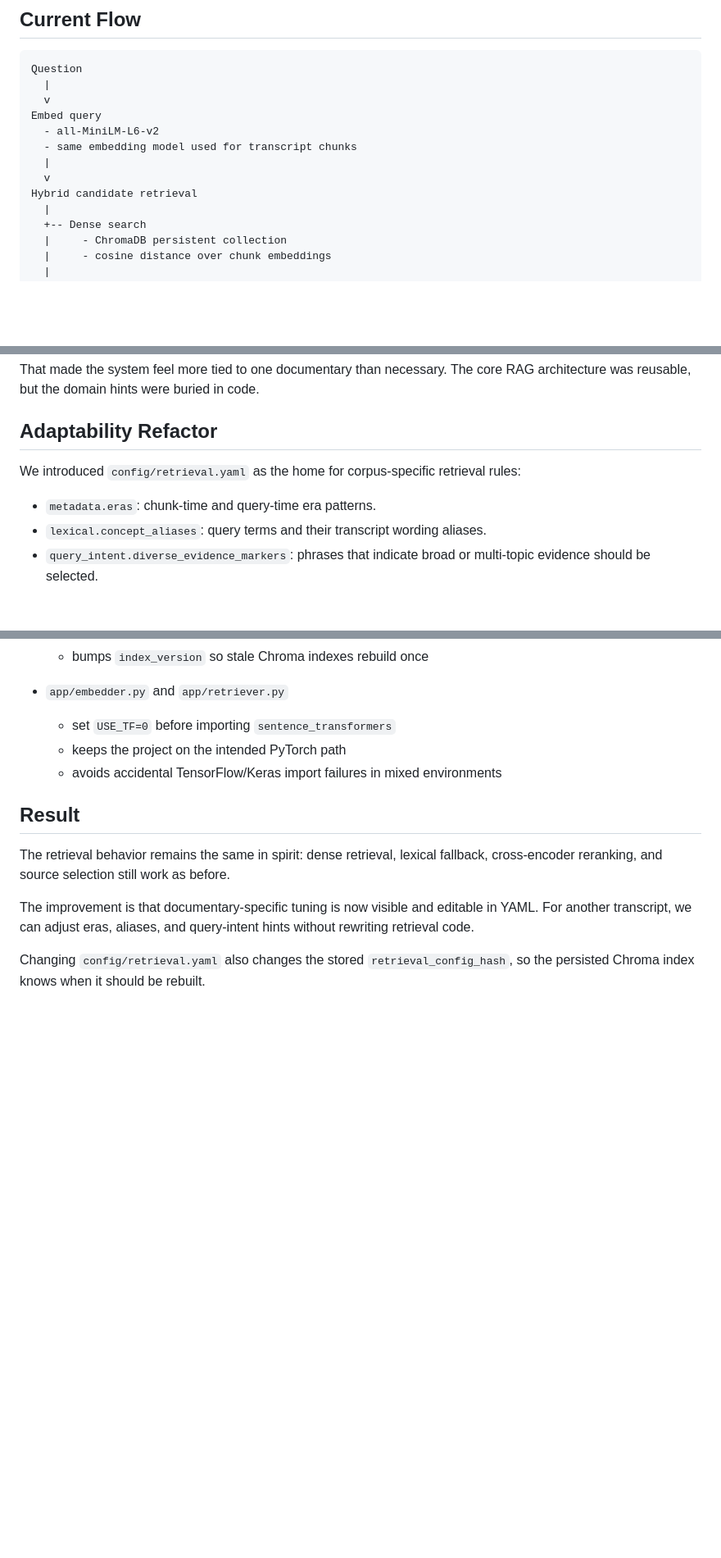
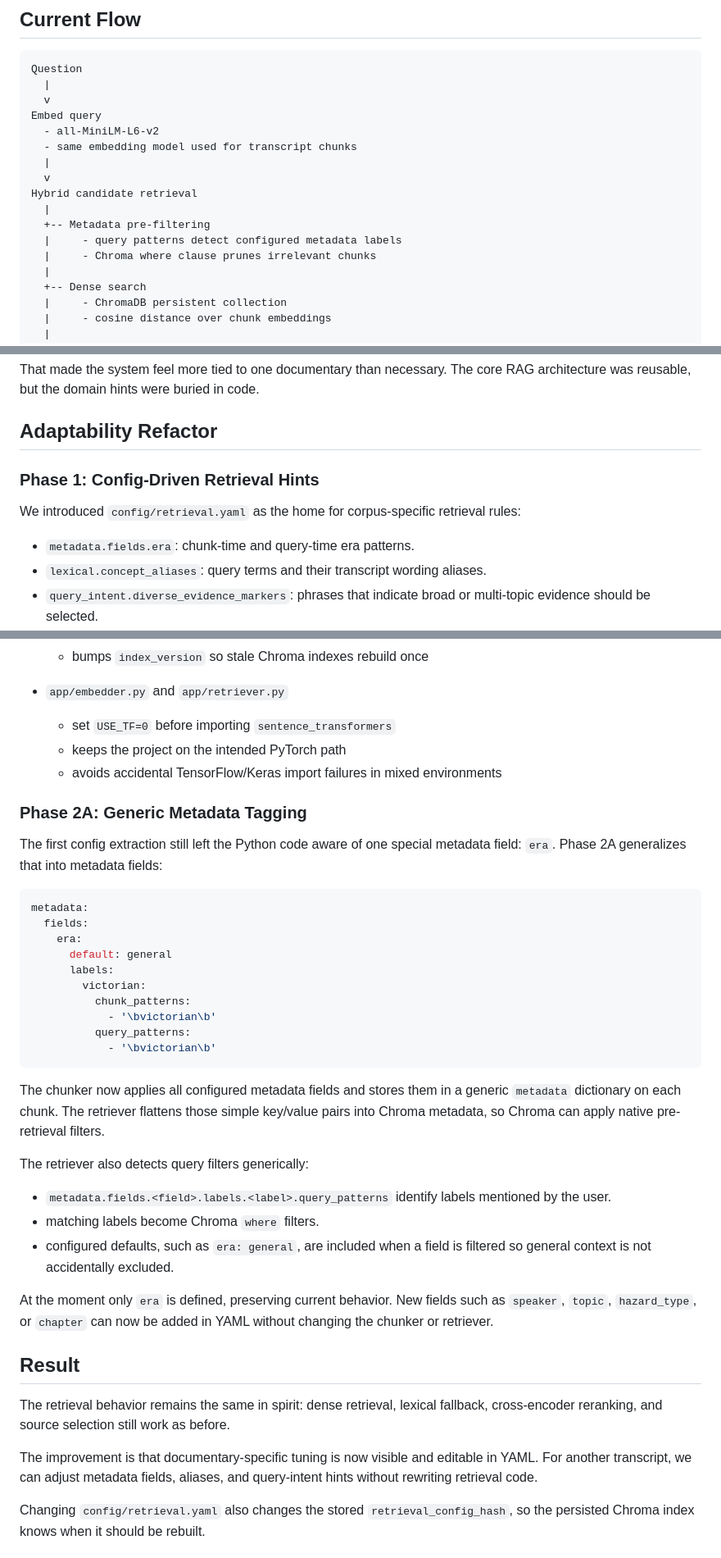
Before and after one commit to StraviosRex/archivox-documentary-qa-backend, a Markdown page: retrieval_pipeline.md, 3 parts joined by grey strips. Shown at 82% size. Rendered like a GitHub page; blank space fills up the shorter version.

Commit message:
Retrieval pipeline workaround

````diff
--- a/retrieval_pipeline.md
+++ b/retrieval_pipeline.md
@@ -16,6 +16,10 @@ Embed query
   |
   v
 Hybrid candidate retrieval
+  |
+  +-- Metadata pre-filtering
+  |     - query patterns detect configured metadata labels
+  |     - Chroma where clause prunes irrelevant chunks
   |
   +-- Dense search
   |     - ChromaDB persistent collection
@@ -83,10 +87,12 @@ core RAG architecture was reusable, but the domain hints were buried in code.
 
 ## Adaptability Refactor
 
+### Phase 1: Config-Driven Retrieval Hints
+
 We introduced `config/retrieval.yaml` as the home for corpus-specific retrieval
 rules:
 
-- `metadata.eras`: chunk-time and query-time era patterns.
+- `metadata.fields.era`: chunk-time and query-time era patterns.
 - `lexical.concept_aliases`: query terms and their transcript wording aliases.
 - `query_intent.diverse_evidence_markers`: phrases that indicate broad or
   multi-topic evidence should be selected.
@@ -117,14 +123,49 @@ Then we changed the Python code to consume those rules:
   - keeps the project on the intended PyTorch path
   - avoids accidental TensorFlow/Keras import failures in mixed environments
 
+### Phase 2A: Generic Metadata Tagging
+
+The first config extraction still left the Python code aware of one special
+metadata field: `era`. Phase 2A generalizes that into metadata fields:
+
+```yaml
+metadata:
+  fields:
+    era:
+      default: general
+      labels:
+        victorian:
+          chunk_patterns:
+            - '\bvictorian\b'
+          query_patterns:
+            - '\bvictorian\b'
+```
+
+The chunker now applies all configured metadata fields and stores them in a
+generic `metadata` dictionary on each chunk. The retriever flattens those
+simple key/value pairs into Chroma metadata, so Chroma can apply native
+pre-retrieval filters.
+
+The retriever also detects query filters generically:
+
+- `metadata.fields.<field>.labels.<label>.query_patterns` identify labels
+  mentioned by the user.
+- matching labels become Chroma `where` filters.
+- configured defaults, such as `era: general`, are included when a field is
+  filtered so general context is not accidentally excluded.
+
+At the moment only `era` is defined, preserving current behavior. New fields
+such as `speaker`, `topic`, `hazard_type`, or `chapter` can now be added in
+YAML without changing the chunker or retriever.
+
 ## Result
 
 The retrieval behavior remains the same in spirit: dense retrieval, lexical
 fallback, cross-encoder reranking, and source selection still work as before.
 
 The improvement is that documentary-specific tuning is now visible and
-editable in YAML. For another transcript, we can adjust eras, aliases, and
-query-intent hints without rewriting retrieval code.
+editable in YAML. For another transcript, we can adjust metadata fields,
+aliases, and query-intent hints without rewriting retrieval code.
 
 Changing `config/retrieval.yaml` also changes the stored
 `retrieval_config_hash`, so the persisted Chroma index knows when it should be
````
Also changed, not shown: other parts of retrieval_pipeline.md (+42 -1 lines).
